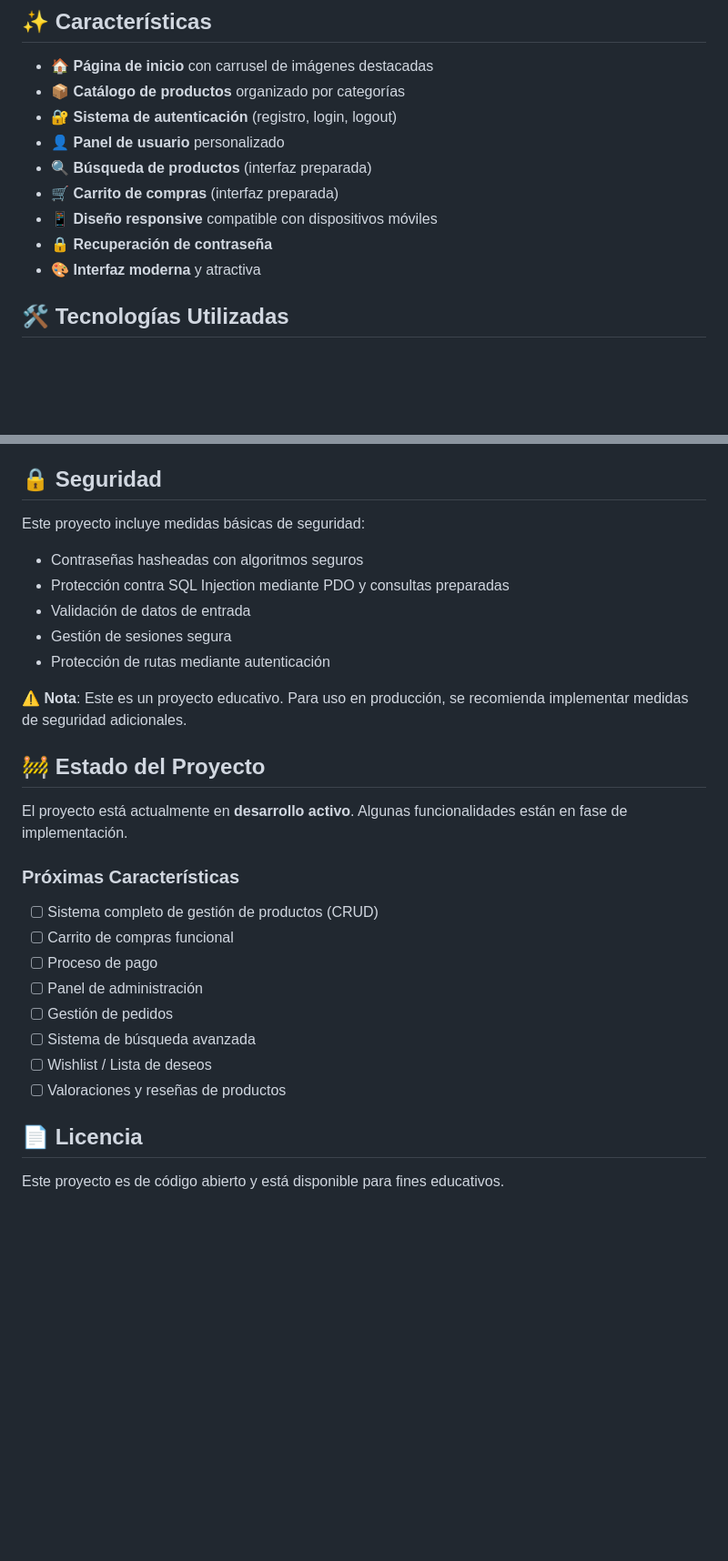
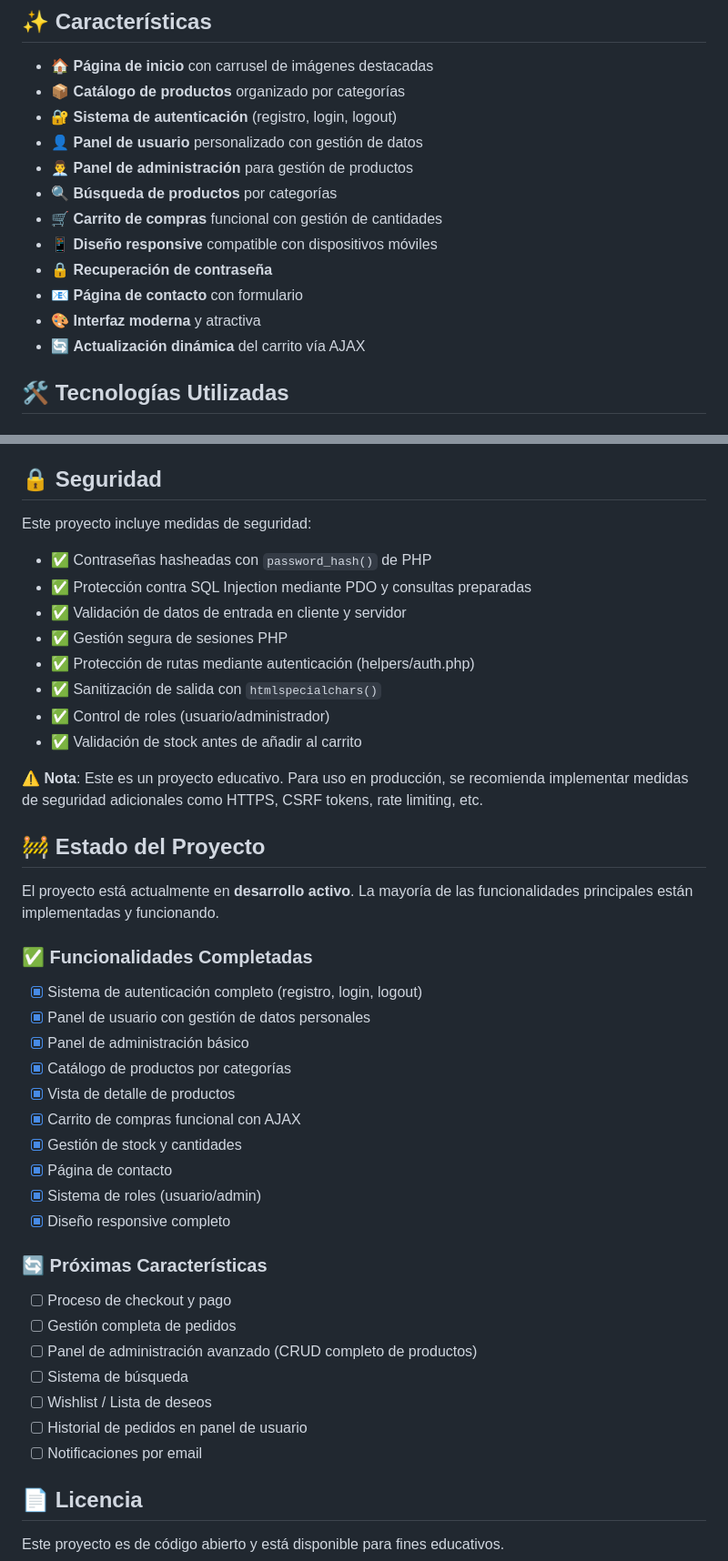
Before and after one commit to Alequi/tienda_online, a Markdown page: README.md, 2 parts joined by grey strips. Shown at 91% size. Rendered like a GitHub page; blank space fills up the shorter version.

```diff
--- a/README.md
+++ b/README.md
@@ -11,12 +11,15 @@
 - 🏠 **Página de inicio** con carrusel de imágenes destacadas
 - 📦 **Catálogo de productos** organizado por categorías
 - 🔐 **Sistema de autenticación** (registro, login, logout)
-- 👤 **Panel de usuario** personalizado
-- 🔍 **Búsqueda de productos** (interfaz preparada)
-- 🛒 **Carrito de compras** (interfaz preparada)
+- 👤 **Panel de usuario** personalizado con gestión de datos
+- 👨‍💼 **Panel de administración** para gestión de productos
+- 🔍 **Búsqueda de productos** por categorías
+- 🛒 **Carrito de compras** funcional con gestión de cantidades
 - 📱 **Diseño responsive** compatible con dispositivos móviles
 - 🔒 **Recuperación de contraseña**
+- 📧 **Página de contacto** con formulario
 - 🎨 **Interfaz moderna** y atractiva
+- 🔄 **Actualización dinámica** del carrito vía AJAX
 
 ## 🛠️ Tecnologías Utilizadas
 
@@ -187,30 +232,45 @@ Este proyecto ha sido desarrollado como parte del programa de estudios del **Cic
 
 ## 🔒 Seguridad
 
-Este proyecto incluye medidas básicas de seguridad:
+Este proyecto incluye medidas de seguridad:
 
-- Contraseñas hasheadas con algoritmos seguros
-- Protección contra SQL Injection mediante PDO y consultas preparadas
-- Validación de datos de entrada
-- Gestión de sesiones segura
-- Protección de rutas mediante autenticación
+- ✅ Contraseñas hasheadas con `password_hash()` de PHP
+- ✅ Protección contra SQL Injection mediante PDO y consultas preparadas
+- ✅ Validación de datos de entrada en cliente y servidor
+- ✅ Gestión segura de sesiones PHP
+- ✅ Protección de rutas mediante autenticación (helpers/auth.php)
+- ✅ Sanitización de salida con `htmlspecialchars()`
+- ✅ Control de roles (usuario/administrador)
+- ✅ Validación de stock antes de añadir al carrito
 
-⚠️ **Nota**: Este es un proyecto educativo. Para uso en producción, se recomienda implementar medidas de seguridad adicionales.
+⚠️ **Nota**: Este es un proyecto educativo. Para uso en producción, se recomienda implementar medidas de seguridad adicionales como HTTPS, CSRF tokens, rate limiting, etc.
 
 ## 🚧 Estado del Proyecto
 
-El proyecto está actualmente en **desarrollo activo**. Algunas funcionalidades están en fase de implementación.
+El proyecto está actualmente en **desarrollo activo**. La mayoría de las funcionalidades principales están implementadas y funcionando.
 
-### Próximas Características
+### ✅ Funcionalidades Completadas
 
-- [ ] Sistema completo de gestión de productos (CRUD)
-- [ ] Carrito de compras funcional
-- [ ] Proceso de pago
-- [ ] Panel de administración
-- [ ] Gestión de pedidos
-- [ ] Sistema de búsqueda avanzada
+- [x] Sistema de autenticación completo (registro, login, logout)
+- [x] Panel de usuario con gestión de datos personales
+- [x] Panel de administración básico
+- [x] Catálogo de productos por categorías
+- [x] Vista de detalle de productos
+- [x] Carrito de compras funcional con AJAX
+- [x] Gestión de stock y cantidades
+- [x] Página de contacto
+- [x] Sistema de roles (usuario/admin)
+- [x] Diseño responsive completo
+
+### 🔄 Próximas Características
+
+- [ ] Proceso de checkout y pago
+- [ ] Gestión completa de pedidos
+- [ ] Panel de administración avanzado (CRUD completo de productos)
+- [ ] Sistema de búsqueda
 - [ ] Wishlist / Lista de deseos
-- [ ] Valoraciones y reseñas de productos
+- [ ] Historial de pedidos en panel de usuario
+- [ ] Notificaciones por email
 
 ## 📄 Licencia
 
```
Also changed, not shown: other parts of README.md (+69 -27 lines).
